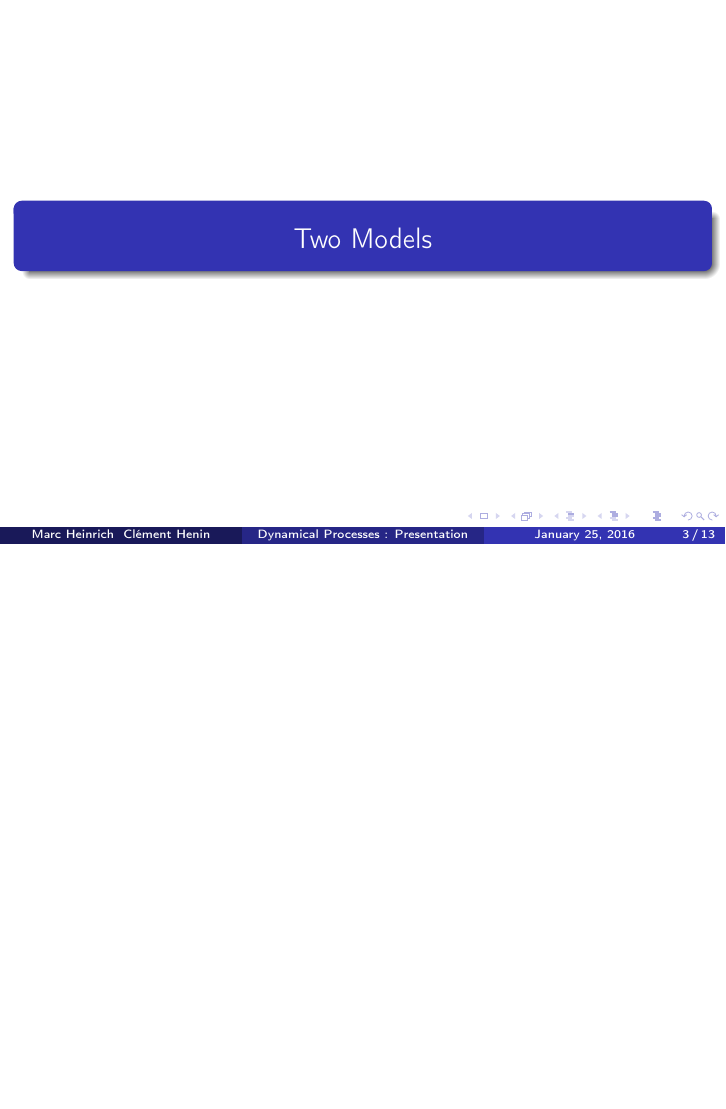
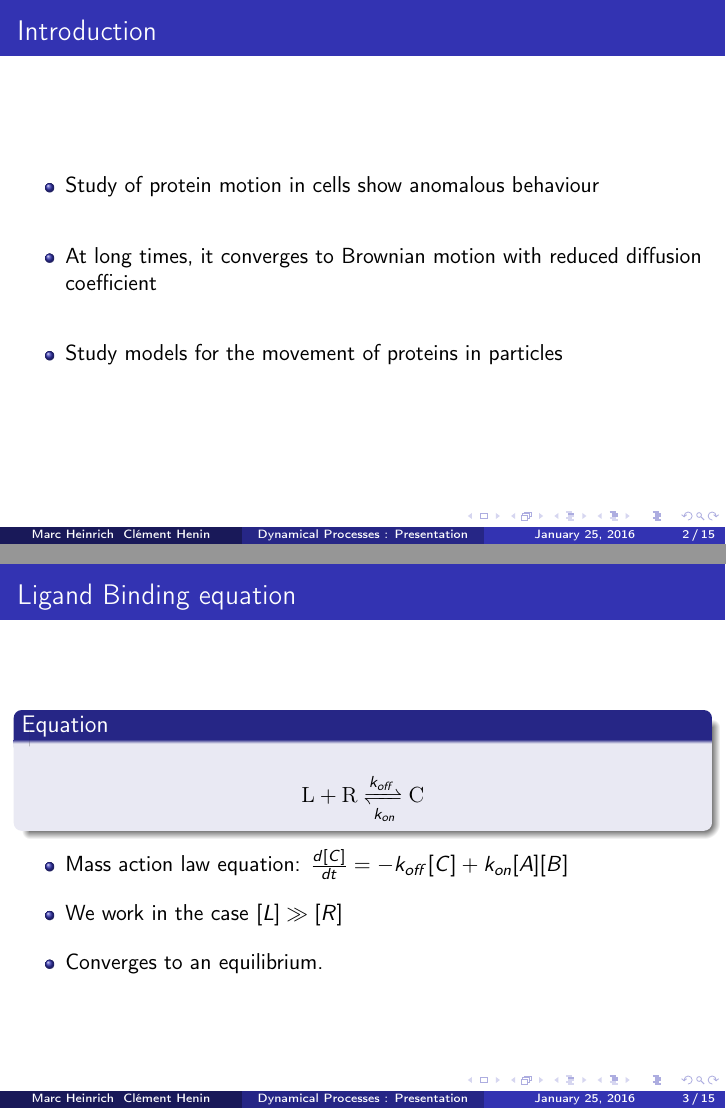
Before and after one commit to clementhenin/dynamical_process, LaTeX slides (latex/Dyn_proc_pres.tex): page 3 of 13 before the commit and pages 2 and 3 of 15 after it, the two joined at a grey line, the shorter picture padded with empty space. Compiled offline with pdfLaTeX.

Commit message:
Updated .tex
Filled the introduction frame + description of Brownian model

```diff
--- a/latex/Dyn_proc_pres.tex
+++ b/latex/Dyn_proc_pres.tex
@@ -8,8 +8,7 @@
 \usepackage{algorithmicx}
 \usepackage{algpseudocode}
 \usepackage{amsmath}
-%\usepackage{pgfplots}
-%\usepackage{svg}
+\usepackage{mathtools}
 
 \usetheme{Madrid}
 
@@ -41,6 +40,33 @@ in the Ligand-Binding Equilibrium \\ H. Soula et. al.}
 \frametitle{Introduction}
 %Justification of the study:
 	% Anomalous diffusion in molecules
+
+\begin{itemize}
+\itemsep2em
+\item Study of protein motion in cells show anomalous behaviour
+\item At long times, it converges to Brownian motion with reduced diffusion coefficient
+\item Study models for the movement of proteins in particles
+\end{itemize}
+\end{frame}
+
+\begin{frame}{Ligand Binding equation}
+\begin{block}{Equation}
+
+\begin{align*}
+\mathrm{L+R} \xrightleftharpoons[k_{on}]{k_{off}} \mathrm{C}
+\end{align*}
+\end{block}
+
+\begin{itemize}
+\itemsep1em
+\item Mass action law equation: $\frac{d[C]}{dt} = - k_{off}[C] + k_{on}[A][B] $
+\item We work in the case $[L] \gg [R]$
+\item Converges to an equilibrium.
+\end{itemize}
+
+%TODO : put here a picture of the time evolution of $[C]$ in the system
+
+
 \end{frame}
 
 \section{Two Models}
```
Also changed, not shown: latex/Dyn_proc_pres.tex (29 more changed lines).
